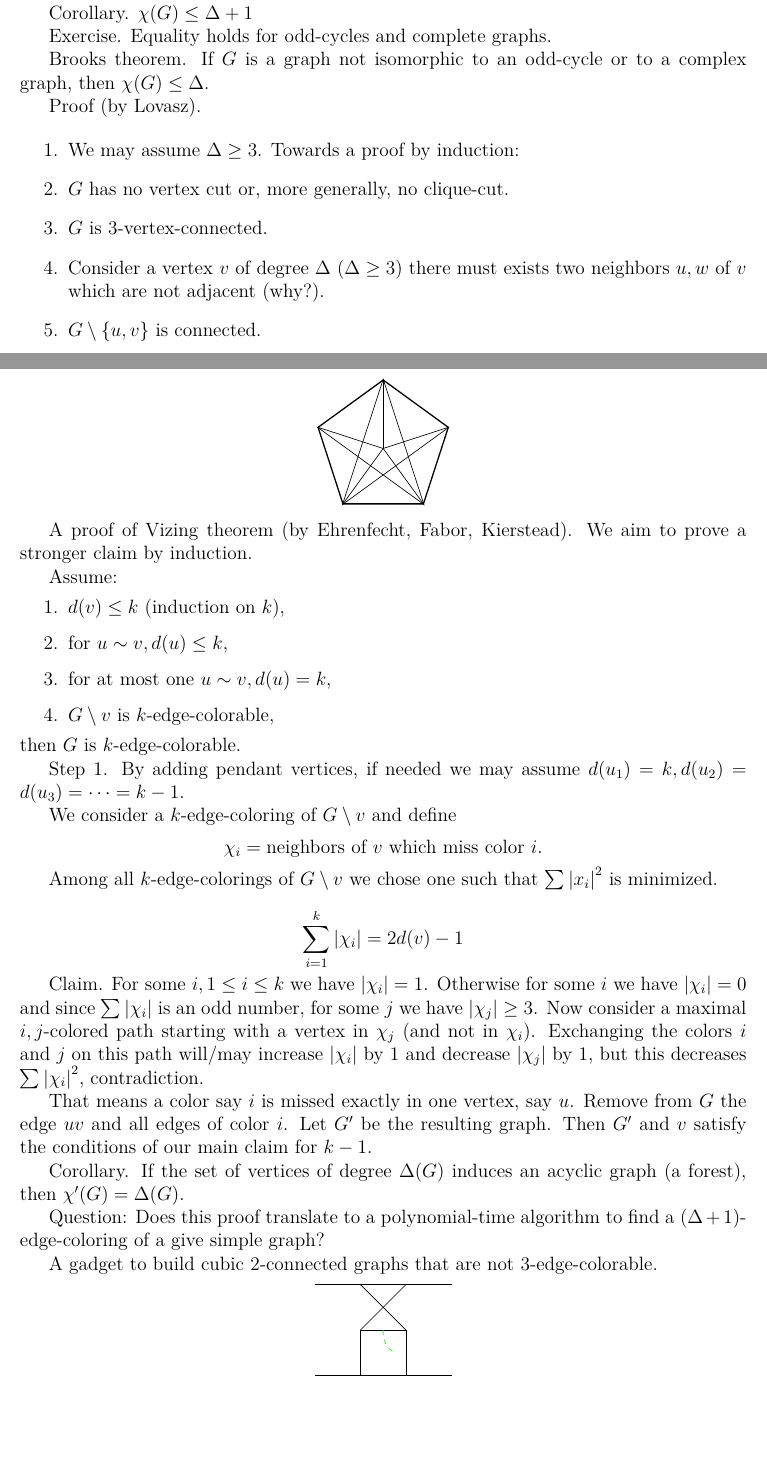
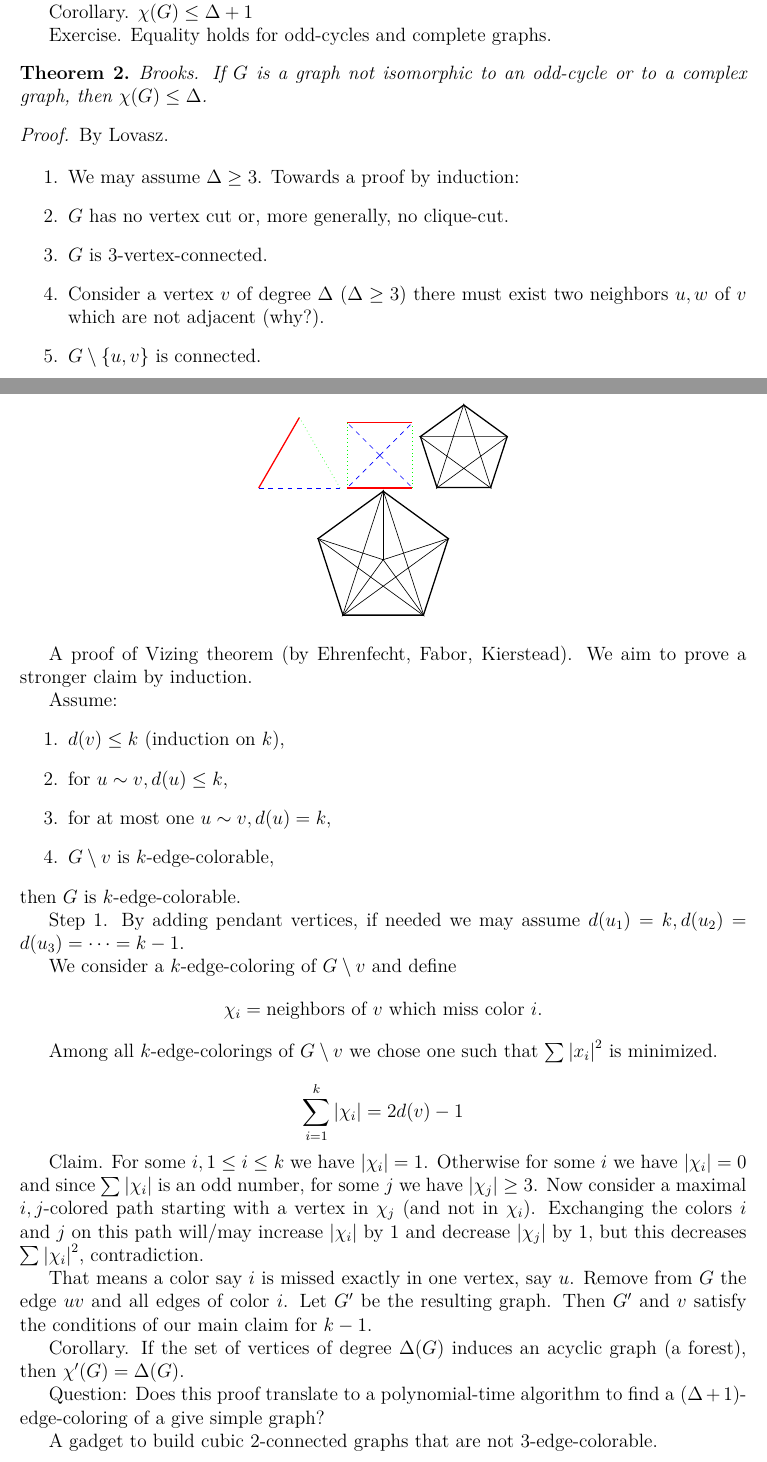
Before and after one commit to MisterDA/mpri-2.29.1-graph-algs, a LaTeX document (notes.tex): two parts of pages 3 and 5 of 12, joined at a grey line, cut so that both start at the same text, the shorter picture padded with empty space. Compiled offline with XeLaTeX.

Commit message:
Late Night Improvements.

```diff
--- a/notes.tex
+++ b/notes.tex
@@ -178,19 +178,23 @@ Corollary. \(\chi(G) \leq \Delta + 1\)
 
 Exercise. Equality holds for odd-cycles and complete graphs.
 
-Brooks theorem. If \(G\) is a graph not isomorphic to an odd-cycle or to a
-complex graph, then \(\chi(G) \leq \Delta\).
+\begin{theorem}
+  Brooks.  If \(G\) is a graph not isomorphic to an odd-cycle or to a complex
+  graph, then \(\chi(G) \leq \Delta\).
+\end{theorem}
 
-Proof (by Lovasz).
+\begin{proof}
+  By Lovasz.
 
   \begin{enumerate}
   \item We may assume \(\Delta \geq 3\). Towards a proof by induction:
   \item \(G\) has no vertex cut or, more generally, no clique-cut.
   \item \(G\) is \(3\)-vertex-connected.
   \item Consider a vertex \(v\) of degree \(\Delta\) (\(\Delta \geq 3\)) there
-must exists two neighbors \(u, w\) of \(v\) which are not adjacent (why?).
+    must exist two neighbors \(u, w\) of \(v\) which are not adjacent (why?).
   \item \(G \setminus \{u, v\}\) is connected.
-\item Order vertices such that \(v_i=u, v_2=w, \dots, v_n=v\) and that for \(i=3
-\dots n-1\), vertex \(v_i\) has a neighbor in \(\{v_{i+1}, \dots, v_n\}\).
+  \item Order vertices such that \(v_i=u, v_2=w, \dots, v_n=v\) and that for
+    \(i=3 \dots n-1\), vertex \(v_i\) has a neighbor in
+    \(\{v_{i+1}, \dots, v_n\}\).
   \item Apply greedy algorithm on \(v_1, \dots, v_n\).
   \end{enumerate}
@@ -383,7 +388,7 @@ A gadget to build cubic \(2\)-connected graphs that are not
     \draw (1, 1) -- (2, 2);
     \draw (2, 1) -- (1, 2);
     \draw (0, 2) -- (1, 2) -- (2, 2) -- (3, 2);
-    \draw[dashed, green] (1.5, 1) to[bend right] (1.75, 0.5);
+    \draw[dashed, green] (1.5, 1) to[bend right] (1.75, 0.25);
   \end{tikzpicture}
 \end{center}
 
```
Also changed, not shown: notes.tex (1 more changed lines). Lines whose indentation alone changed are shown as unchanged.
